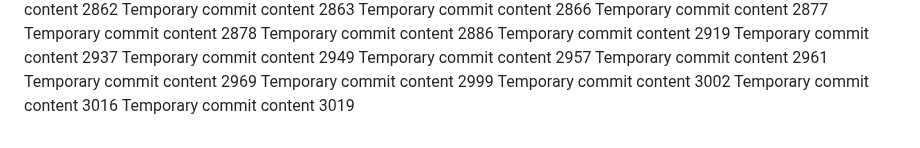
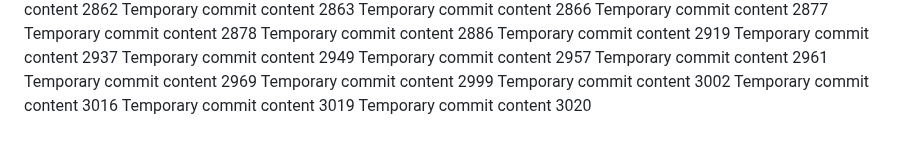
Before and after one commit to notarybob/band, a Markdown page: edt/report.md, the part around the change. Rendered like a GitHub page.

```diff
--- a/edt/report.md
+++ b/edt/report.md
@@ -263,3 +263,4 @@ Temporary commit content 2999
 Temporary commit content 3002
 Temporary commit content 3016
 Temporary commit content 3019
+Temporary commit content 3020
```
